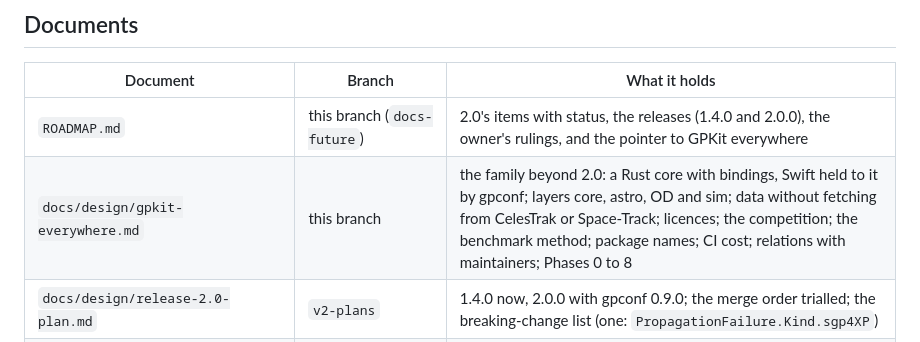
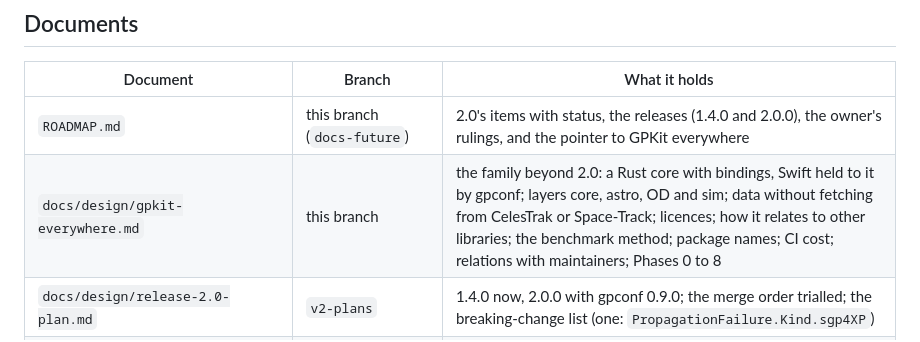
Before and after one commit to hneogy/GPKit, a Markdown page: docs/design/README.md, the part around the change. Rendered like a GitHub page.

```diff
--- a/docs/design/README.md
+++ b/docs/design/README.md
@@ -8,7 +8,7 @@ merged yet, so each row names its branch.
 | Document | Branch | What it holds |
 |---|---|---|
 | `ROADMAP.md` | this branch (`docs-future`) | 2.0's items with status, the releases (1.4.0 and 2.0.0), the owner's rulings, and the pointer to GPKit everywhere |
-| `docs/design/gpkit-everywhere.md` | this branch | the family beyond 2.0: a Rust core with bindings, Swift held to it by gpconf; layers core, astro, OD and sim; data without fetching from CelesTrak or Space-Track; licences; the competition; the benchmark method; package names; CI cost; relations with maintainers; Phases 0 to 8 |
+| `docs/design/gpkit-everywhere.md` | this branch | the family beyond 2.0: a Rust core with bindings, Swift held to it by gpconf; layers core, astro, OD and sim; data without fetching from CelesTrak or Space-Track; licences; how it relates to other libraries; the benchmark method; package names; CI cost; relations with maintainers; Phases 0 to 8 |
 | `docs/design/release-2.0-plan.md` | `v2-plans` | 1.4.0 now, 2.0.0 with gpconf 0.9.0; the merge order trialled; the breaking-change list (one: `PropagationFailure.Kind.sgp4XP`) |
 | `docs/design/data-age-api-2.0.md` | `v2-plans` | the data-age API's shape: options A, B and C. B is the one in 2.0's scope: an open `OrbitClass`, a `Measurement`, a `Codable` `DataAgeTable` with provenance, and a typed `Estimate` |
 | `docs/design/sources-2.0.md` | `v2-sources` | `ElementSetStore`, `FolderSource` and `Ledger.nextAsk`, and what is left out (Space-Track) |
```
Also changed, not shown: docs/design/gpkit-everywhere.md (+35 -36 lines).
